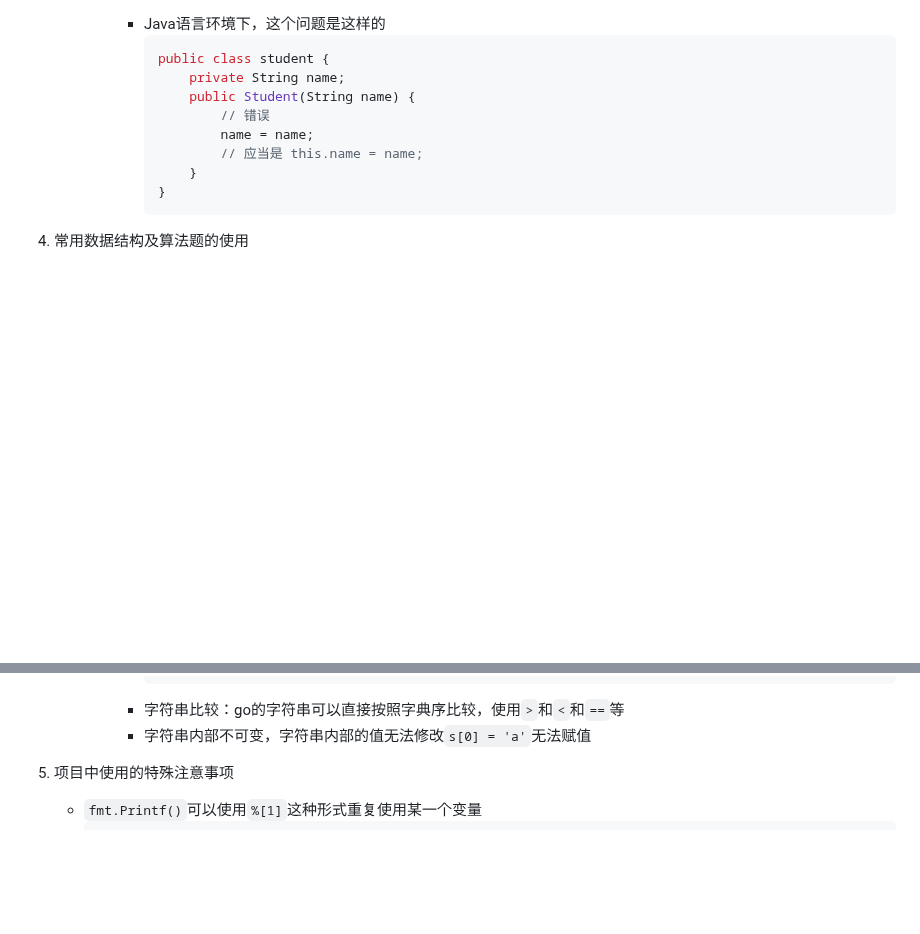
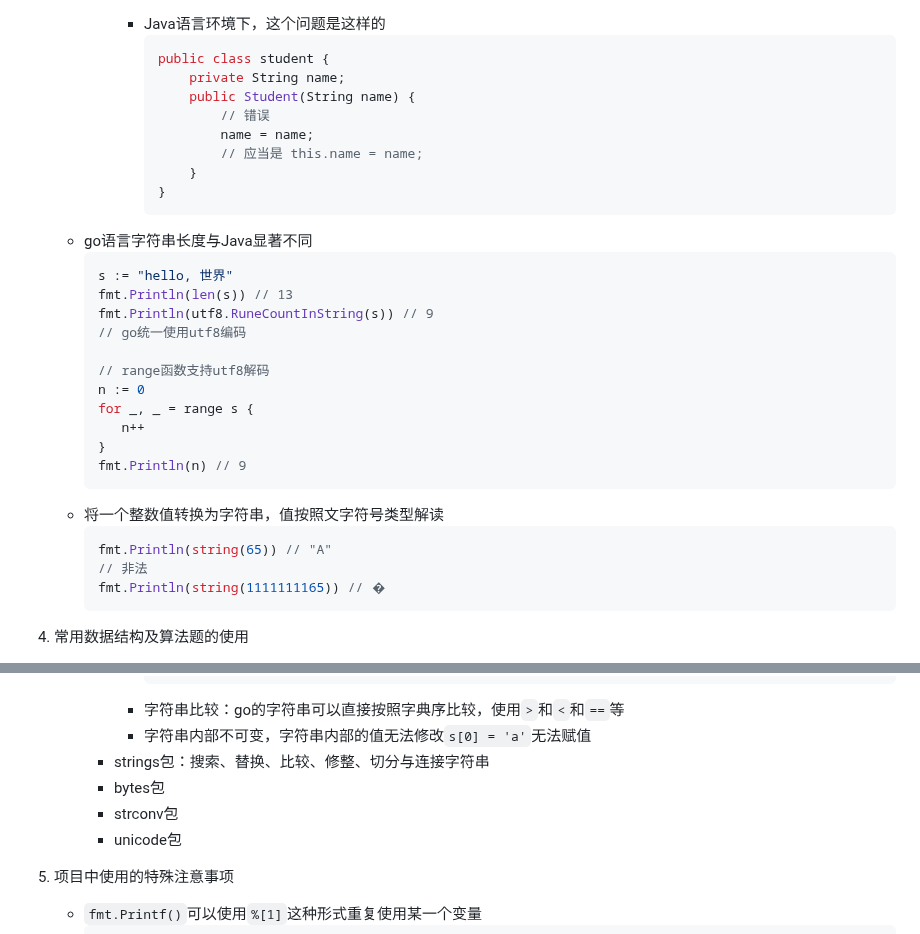
Before and after one commit to Antares-0/Technical_Document, a Markdown page: Go/Go语言学习.MD, 2 parts joined by grey strips. Drawn GitHub-style; blank space fills up the shorter version.

Commit message:
feat(go):Go语言学习

````diff
--- a/Go/Go语言学习.MD
+++ b/Go/Go语言学习.MD
@@ -227,6 +227,26 @@
              }
          }
          ```
+   - <font color='yellow'>go语言字符串长度与Java显著不同</font>
+     ```go
+     s := "hello, 世界"
+     fmt.Println(len(s)) // 13
+     fmt.Println(utf8.RuneCountInString(s)) // 9
+     // go统一使用utf8编码
+
+     // range函数支持utf8解码
+     n := 0
+     for _, _ = range s {
+        n++
+     }
+     fmt.Println(n) // 9
+     ```
+   - 将一个整数值转换为字符串，值按照文字符号类型解读
+     ```go
+     fmt.Println(string(65)) // "A"
+     // 非法
+     fmt.Println(string(1111111165)) // �
+     ```
 
 4. 常用数据结构及算法题的使用
    - 常用集合
@@ -244,6 +264,10 @@
          ```
        - 字符串比较：go的字符串可以直接按照字典序比较，使用`>`和`<`和`==`等
        - 字符串内部不可变，字符串内部的值无法修改`s[0] = 'a'`无法赋值
+     - strings包：搜索、替换、比较、修整、切分与连接字符串
+     - bytes包
+     - strconv包
+     - unicode包
 5. 项目中使用的特殊注意事项
    - `fmt.Printf()`可以使用`%[1]`这种形式重复使用某一个变量
      ```go
````
